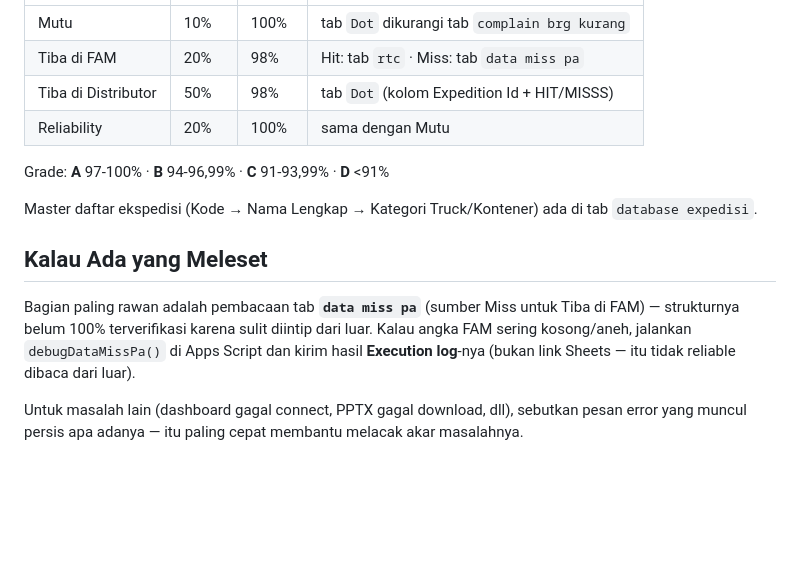
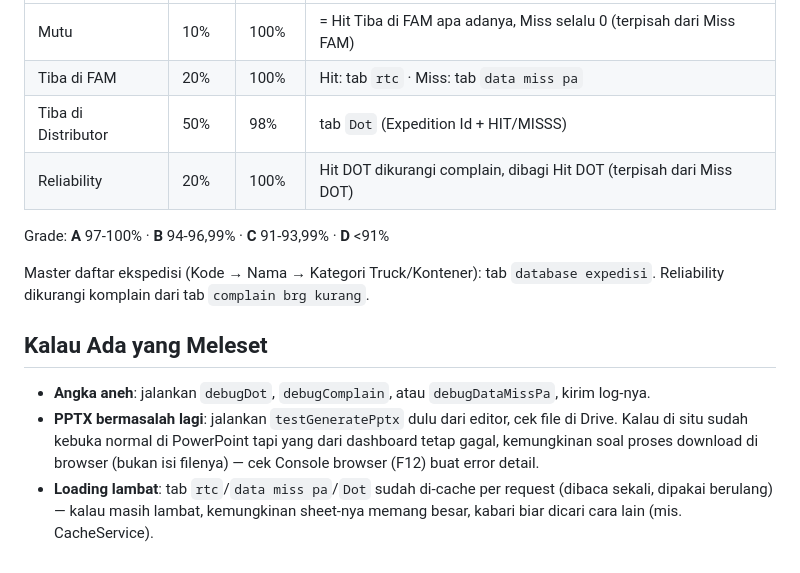
Before and after one commit to nanodoang/evaluasi-expedisi, a Markdown page: README.md, the part around one of its changes. Drawn GitHub-style; blank space fills up the shorter version.

```diff
--- a/README.md
+++ b/README.md
@@ -74,22 +80,23 @@ Sebelum deploy, jalankan dulu fungsi-fungsi ini dari editor Apps Script
 |---|---|---|---|
-| Mutu | 10% | 100% | tab `Dot` dikurangi tab `complain brg kurang` |
-| Tiba di FAM | 20% | 98% | Hit: tab `rtc` · Miss: tab `data miss pa` |
-| Tiba di Distributor | 50% | 98% | tab `Dot` (kolom Expedition Id + HIT/MISSS) |
-| Reliability | 20% | 100% | sama dengan Mutu |
+| Mutu | 10% | 100% | = Hit Tiba di FAM apa adanya, Miss selalu 0 (terpisah dari Miss FAM) |
+| Tiba di FAM | 20% | 100% | Hit: tab `rtc` · Miss: tab `data miss pa` |
+| Tiba di Distributor | 50% | 98% | tab `Dot` (Expedition Id + HIT/MISSS) |
+| Reliability | 20% | 100% | Hit DOT dikurangi complain, dibagi Hit DOT (terpisah dari Miss DOT) |
 
 Grade: **A** 97-100% · **B** 94-96,99% · **C** 91-93,99% · **D** <91%
 
-Master daftar ekspedisi (Kode → Nama Lengkap → Kategori Truck/Kontener) ada
-di tab `database expedisi`.
+Master daftar ekspedisi (Kode → Nama → Kategori Truck/Kontener): tab
+`database expedisi`. Reliability dikurangi komplain dari tab
+`complain brg kurang`.
 
 ## Kalau Ada yang Meleset
 
-Bagian paling rawan adalah pembacaan tab **`data miss pa`** (sumber Miss
-untuk Tiba di FAM) — strukturnya belum 100% terverifikasi karena sulit
-diintip dari luar. Kalau angka FAM sering kosong/aneh, jalankan
-`debugDataMissPa()` di Apps Script dan kirim hasil **Execution log**-nya
-(bukan link Sheets — itu tidak reliable dibaca dari luar).
-
-Untuk masalah lain (dashboard gagal connect, PPTX gagal download, dll),
-sebutkan pesan error yang muncul persis apa adanya — itu paling cepat
-membantu melacak akar masalahnya.
+- **Angka aneh**: jalankan `debugDot`, `debugComplain`, atau
+  `debugDataMissPa`, kirim log-nya.
+- **PPTX bermasalah lagi**: jalankan `testGeneratePptx` dulu dari editor,
+  cek file di Drive. Kalau di situ sudah kebuka normal di PowerPoint tapi
+  yang dari dashboard tetap gagal, kemungkinan soal proses download di
+  browser (bukan isi filenya) — cek Console browser (F12) buat error detail.
+- **Loading lambat**: tab `rtc`/`data miss pa`/`Dot` sudah di-cache per
+  request (dibaca sekali, dipakai berulang) — kalau masih lambat, kemungkinan
+  sheet-nya memang besar, kabari biar dicari cara lain (mis. CacheService).
```
Also changed, not shown: other parts of README.md (+50 -44 lines).
